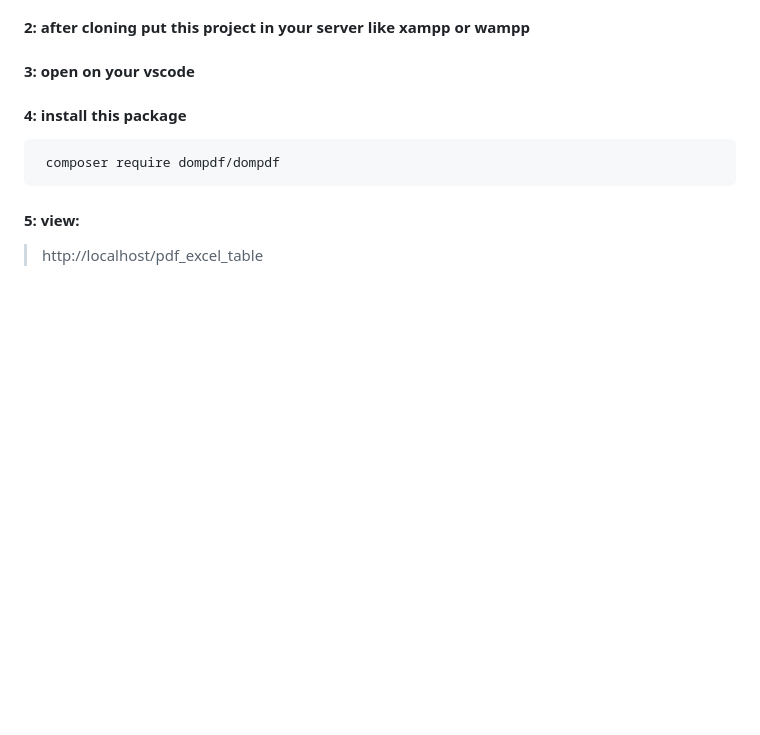
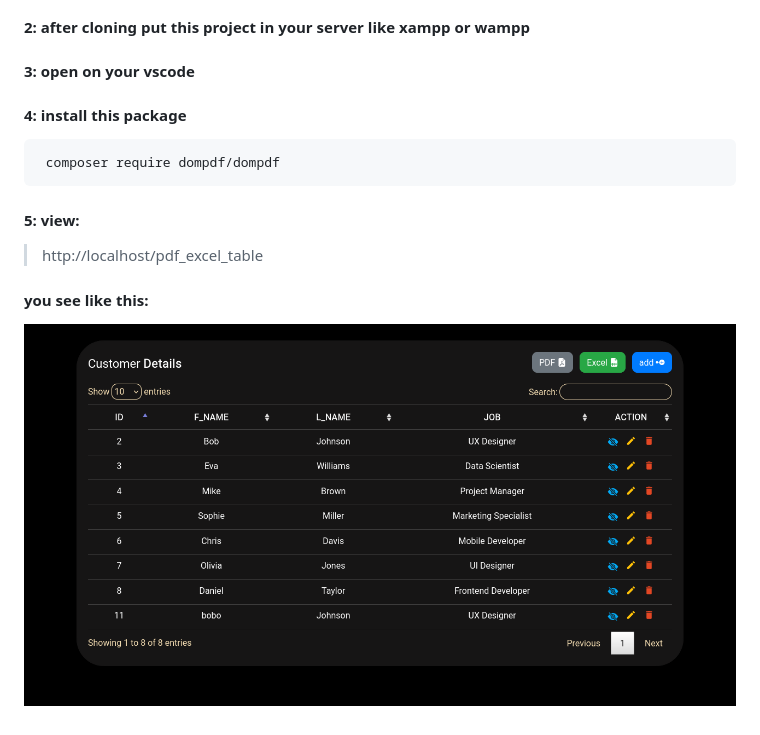
Before and after one commit to karim2251/pdf_excel_table, a Markdown page: README.md, the part around the change. Rendered like a GitHub page; pictures changed too: img/Screen Shot 2023-11-25 at 00.50.26.png (added); blank space fills up the shorter version.

```diff
--- a/README.md
+++ b/README.md
@@ -18,3 +18,8 @@ git clone https://github.com/karim2251/pdf_excel_table.git
 #### 5: view:
 
 > http://localhost/pdf_excel_table
+
+
+#### you see like this:
+
+![](img/Screen%20Shot%202023-11-25%20at%2000.50.26.png)
```
